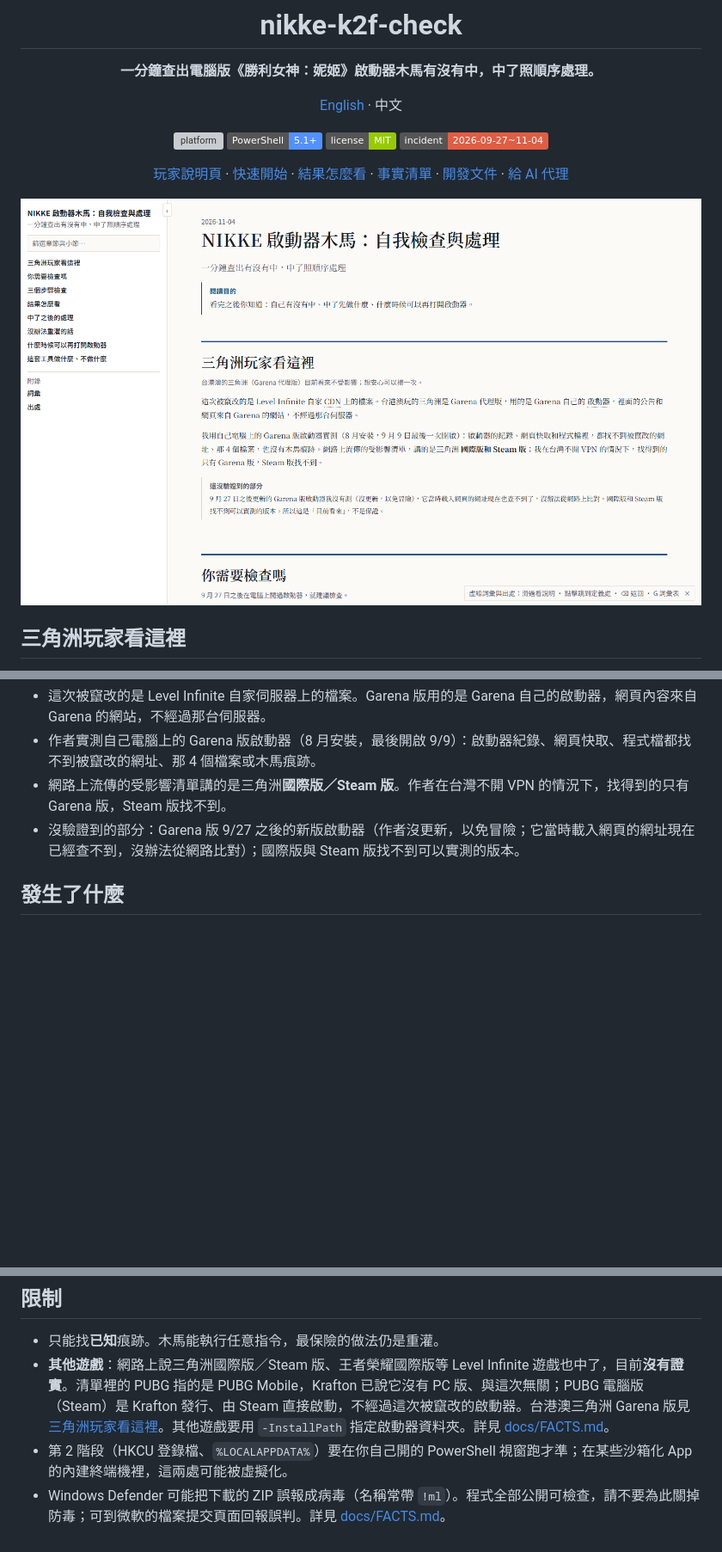
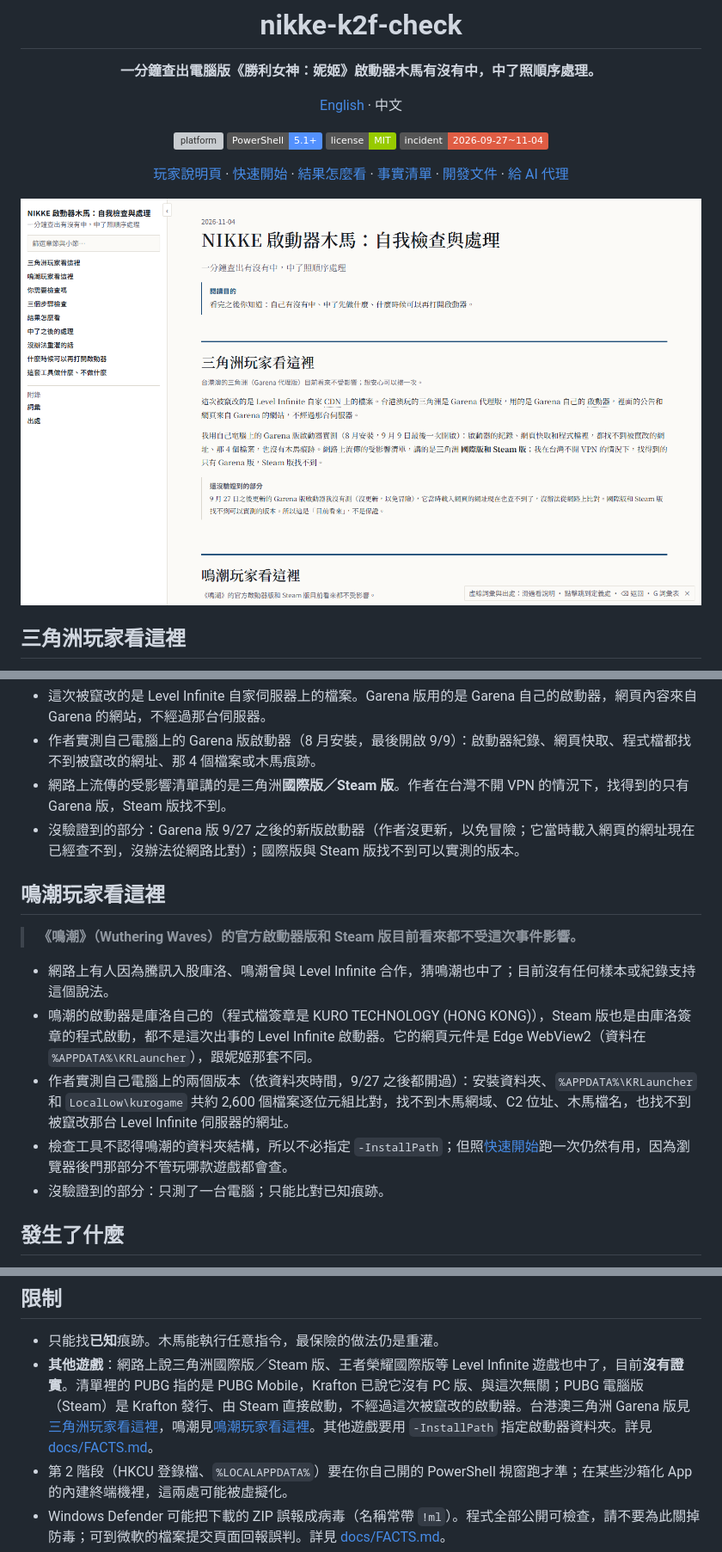
Before and after one commit to WizerdBaChe/nikke-k2f-check, a Markdown page: README.md, 3 parts joined by grey strips. Shown at 86% size. Drawn GitHub-style; pictures changed too: docs/assets/hero.png; badges without logos; blank space fills up the shorter version; grey boxes are pictures that could not be loaded.

```diff
--- a/README.md
+++ b/README.md
@@ -22,6 +22,16 @@
 - 作者實測自己電腦上的 Garena 版啟動器（8 月安裝，最後開啟 9/9）：啟動器紀錄、網頁快取、程式檔都找不到被竄改的網址、那 4 個檔案或木馬痕跡。
 - 網路上流傳的受影響清單講的是三角洲**國際版／Steam 版**。作者在台灣不開 VPN 的情況下，找得到的只有 Garena 版，Steam 版找不到。
 - 沒驗證到的部分：Garena 版 9/27 之後的新版啟動器（作者沒更新，以免冒險；它當時載入網頁的網址現在已經查不到，沒辦法從網路比對）；國際版與 Steam 版找不到可以實測的版本。
+
+## 鳴潮玩家看這裡
+
+> **《鳴潮》（Wuthering Waves）的官方啟動器版和 Steam 版目前看來都不受這次事件影響。**
+
+- 網路上有人因為騰訊入股庫洛、鳴潮曾與 Level Infinite 合作，猜鳴潮也中了；目前沒有任何樣本或紀錄支持這個說法。
+- 鳴潮的啟動器是庫洛自己的（程式檔簽章是 KURO TECHNOLOGY (HONG KONG)），Steam 版也是由庫洛簽章的程式啟動，都不是這次出事的 Level Infinite 啟動器。它的網頁元件是 Edge WebView2（資料在 `%APPDATA%\KRLauncher`），跟妮姬那套不同。
+- 作者實測自己電腦上的兩個版本（依資料夾時間，9/27 之後都開過）：安裝資料夾、`%APPDATA%\KRLauncher` 和 `LocalLow\kurogame` 共約 2,600 個檔案逐位元組比對，找不到木馬網域、C2 位址、木馬檔名，也找不到被竄改那台 Level Infinite 伺服器的網址。
+- 檢查工具不認得鳴潮的資料夾結構，所以不必指定 `-InstallPath`；但照[快速開始](#快速開始)跑一次仍然有用，因為瀏覽器後門那部分不管玩哪款遊戲都會查。
+- 沒驗證到的部分：只測了一台電腦；只能比對已知痕跡。
 
 ## 發生了什麼
 
@@ -109,7 +119,7 @@ flowchart TD
 ## 限制
 
 - 只能找**已知**痕跡。木馬能執行任意指令，最保險的做法仍是重灌。
-- **其他遊戲**：網路上說三角洲國際版／Steam 版、王者榮耀國際版等 Level Infinite 遊戲也中了，目前**沒有證實**。清單裡的 PUBG 指的是 PUBG Mobile，Krafton 已說它沒有 PC 版、與這次無關；PUBG 電腦版（Steam）是 Krafton 發行、由 Steam 直接啟動，不經過這次被竄改的啟動器。台港澳三角洲 Garena 版見[三角洲玩家看這裡](#三角洲玩家看這裡)。其他遊戲要用 `-InstallPath` 指定啟動器資料夾。詳見 [docs/FACTS.md](docs/FACTS.md#其他遊戲未證實)。
+- **其他遊戲**：網路上說三角洲國際版／Steam 版、王者榮耀國際版等 Level Infinite 遊戲也中了，目前**沒有證實**。清單裡的 PUBG 指的是 PUBG Mobile，Krafton 已說它沒有 PC 版、與這次無關；PUBG 電腦版（Steam）是 Krafton 發行、由 Steam 直接啟動，不經過這次被竄改的啟動器。台港澳三角洲 Garena 版見[三角洲玩家看這裡](#三角洲玩家看這裡)，鳴潮見[鳴潮玩家看這裡](#鳴潮玩家看這裡)。其他遊戲要用 `-InstallPath` 指定啟動器資料夾。詳見 [docs/FACTS.md](docs/FACTS.md#其他遊戲未證實)。
 - 第 2 階段（HKCU 登錄檔、`%LOCALAPPDATA%`）要在你自己開的 PowerShell 視窗跑才準；在某些沙箱化 App 的內建終端機裡，這兩處可能被虛擬化。
 - Windows Defender 可能把下載的 ZIP 誤報成病毒（名稱常帶 `!ml`）。程式全部公開可檢查，請不要為此關掉防毒；可到微軟的檔案提交頁面回報誤判。詳見 [docs/FACTS.md](docs/FACTS.md#防毒誤報)。
 - 這不是官方工具，痕跡清單會跟著原始研究更新。詳見 [docs/DEVELOPER.md](docs/DEVELOPER.md#限制)。
```
Also changed, not shown: README.en.md (+11 -1 lines), docs/FACTS.md (+4 -0 lines), 2 other files.
